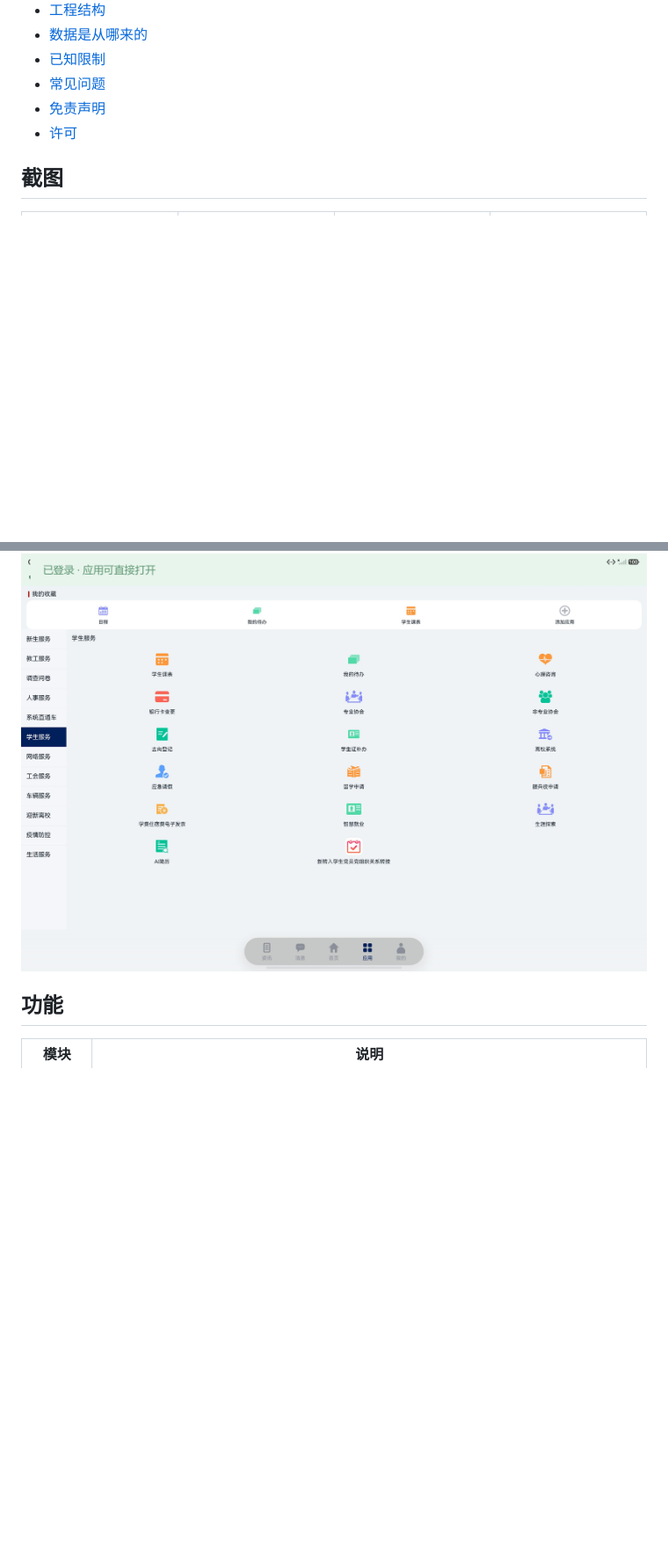
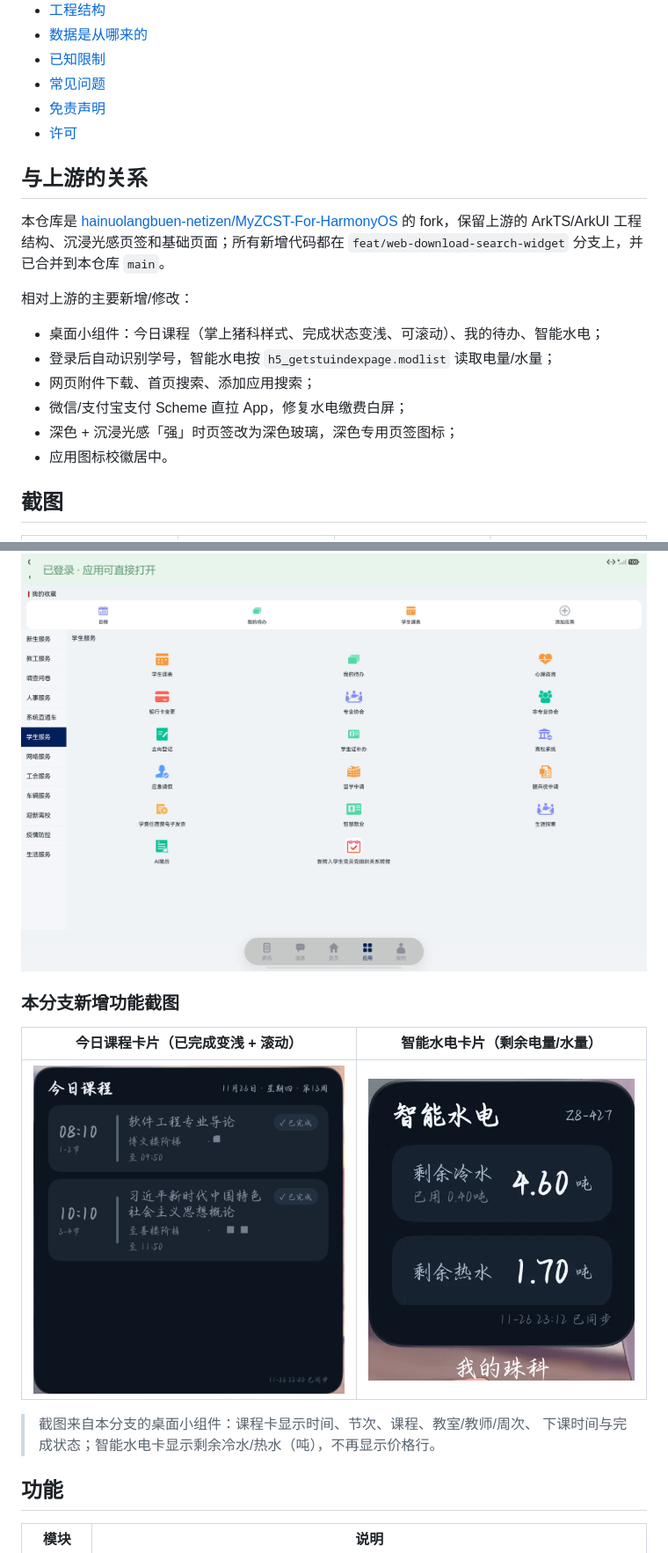
Before and after one commit to hainuolangbuen-netizen/MyZCST-For-HarmonyOS, a Markdown page: README.md, 2 parts joined by grey strips. Shown at 88% size. Drawn GitHub-style; pictures changed too: docs/screenshots/new-course-card.png (added), docs/screenshots/new-smart-water.png (added); blank space fills up the shorter version.

Commit message:
docs: 标明基于上游二次开发并补充新增功能截图
README 顶部改为与上游关系说明和新增功能清单；新增今日课程/智能水电截图；免责声明补充 fork 归属；同步深色材质色值表。

```diff
--- a/README.md
+++ b/README.md
@@ -31,6 +38,21 @@
 - [免责声明](#免责声明)
 - [许可](#许可)
 
+## 与上游的关系
+
+本仓库是 [hainuolangbuen-netizen/MyZCST-For-HarmonyOS](https://github.com/hainuolangbuen-netizen/MyZCST-For-HarmonyOS)
+的 fork，保留上游的 ArkTS/ArkUI 工程结构、沉浸光感页签和基础页面；所有新增代码都在
+`feat/web-download-search-widget` 分支上，并已合并到本仓库 `main`。
+
+相对上游的主要新增/修改：
+
+- 桌面小组件：今日课程（掌上猪科样式、完成状态变浅、可滚动）、我的待办、智能水电；
+- 登录后自动识别学号，智能水电按 `h5_getstuindexpage.modlist` 读取电量/水量；
+- 网页附件下载、首页搜索、添加应用搜索；
+- 微信/支付宝支付 Scheme 直拉 App，修复水电缴费白屏；
+- 深色 + 沉浸光感「强」时页签改为深色玻璃，深色专用页签图标；
+- 应用图标校徽居中。
+
 ## 截图
 
 | 首页 | 应用中心 | 学生课表 | 个人中心 |
@@ -44,6 +66,15 @@
 平板（MatePad Pro 13，横屏）：
 
 ![平板](docs/screenshots/tablet-02.png)
+
+### 本分支新增功能截图
+
+| 今日课程卡片（已完成变浅 + 滚动） | 智能水电卡片（剩余电量/水量） |
+| :--: | :--: |
+| ![今日课程卡片](docs/screenshots/new-course-card.png) | ![智能水电卡片](docs/screenshots/new-smart-water.png) |
+
+> 截图来自本分支的桌面小组件：课程卡显示时间、节次、课程、教室/教师/周次、
+> 下课时间与完成状态；智能水电卡显示剩余冷水/热水（吨），不再显示价格行。
 
 ## 功能
 
```
Also changed, not shown: other parts of README.md (+18 -9 lines).
